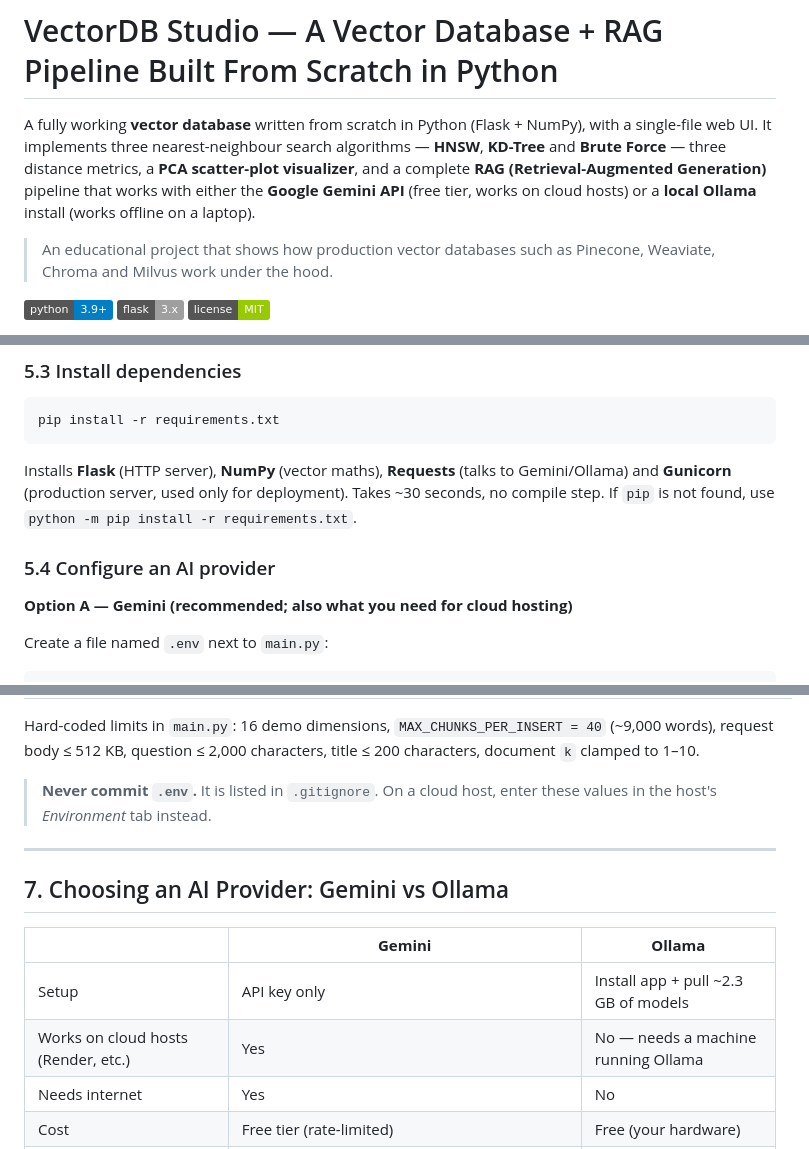
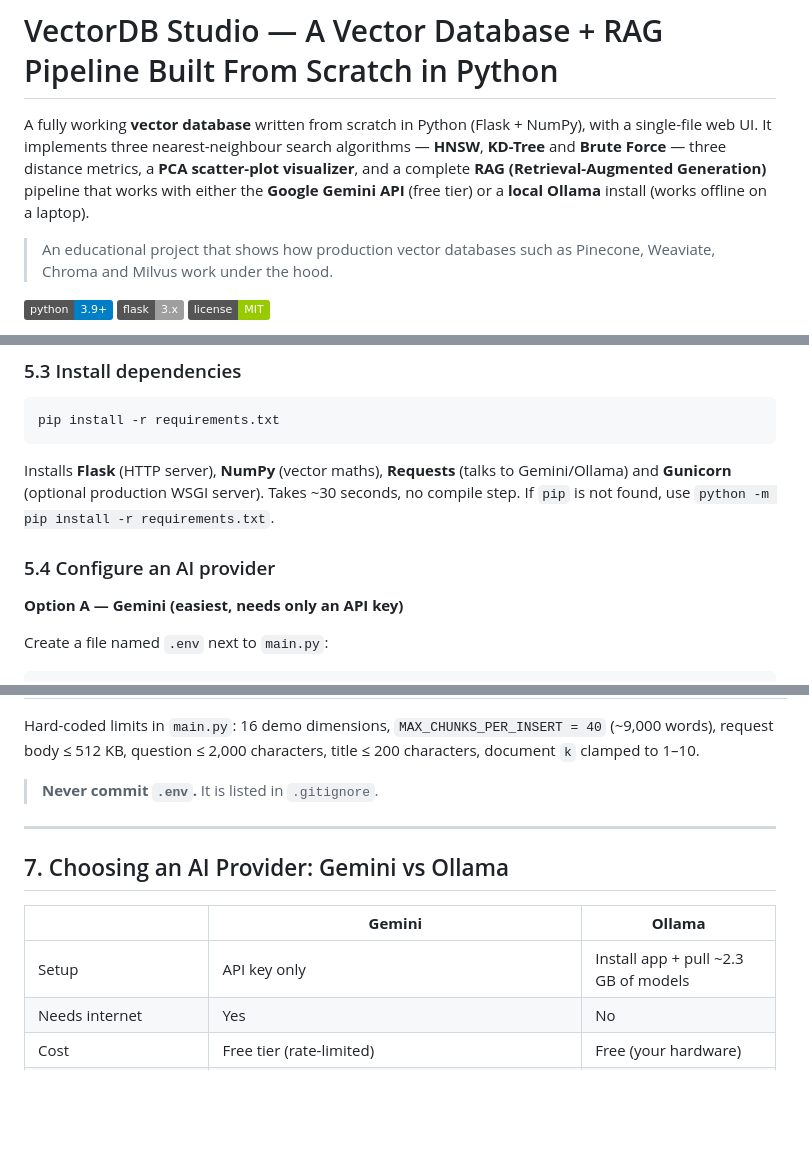
Before and after one commit to simran21122/AI_Model, a Markdown page: README.md, 3 parts joined by grey strips. Drawn GitHub-style; badges without logos; blank space fills up the shorter version.

````diff
--- a/README.md
+++ b/README.md
@@ -3,7 +3,7 @@
 A fully working **vector database** written from scratch in Python (Flask + NumPy), with a single-file web UI.
 It implements three nearest-neighbour search algorithms — **HNSW**, **KD-Tree** and **Brute Force** — three distance
 metrics, a **PCA scatter-plot visualizer**, and a complete **RAG (Retrieval-Augmented Generation)** pipeline that works
-with either the **Google Gemini API** (free tier, works on cloud hosts) or a **local Ollama** install (works offline on a laptop).
+with either the **Google Gemini API** (free tier) or a **local Ollama** install (works offline on a laptop).
 
 > An educational project that shows how production vector databases such as Pinecone, Weaviate, Chroma and Milvus work under the hood.
 
@@ -177,13 +176,13 @@ source venv/bin/activate
 pip install -r requirements.txt
 ```
 
-Installs **Flask** (HTTP server), **NumPy** (vector maths), **Requests** (talks to Gemini/Ollama) and **Gunicorn** (production
-server, used only for deployment). Takes ~30 seconds, no compile step.
+Installs **Flask** (HTTP server), **NumPy** (vector maths), **Requests** (talks to Gemini/Ollama) and **Gunicorn** (optional production
+WSGI server). Takes ~30 seconds, no compile step.
 If `pip` is not found, use `python -m pip install -r requirements.txt`.
 
 ### 5.4 Configure an AI provider
 
-**Option A — Gemini (recommended; also what you need for cloud hosting)**
+**Option A — Gemini (easiest, needs only an API key)**
 
 Create a file named `.env` next to `main.py`:
 
@@ -246,7 +245,7 @@ variable if it is **not already set**, so real environment variables (e.g. on Re
 Hard-coded limits in `main.py`: 16 demo dimensions, `MAX_CHUNKS_PER_INSERT = 40` (~9,000 words), request body ≤ 512 KB,
 question ≤ 2,000 characters, title ≤ 200 characters, document `k` clamped to 1–10.
 
-> **Never commit `.env`.** It is listed in `.gitignore`. On a cloud host, enter these values in the host's *Environment* tab instead.
+> **Never commit `.env`.** It is listed in `.gitignore`.
 
 ---
 
@@ -255,7 +254,6 @@ question ≤ 2,000 characters, title ≤ 200 characters, document `k` clamped to
 | | **Gemini** | **Ollama** |
 |---|---|---|
 | Setup | API key only | Install app + pull ~2.3 GB of models |
-| Works on cloud hosts (Render, etc.) | Yes | No — needs a machine running Ollama |
 | Needs internet | Yes | No |
 | Cost | Free tier (rate-limited) | Free (your hardware) |
 | Embedding dimensions | 768 (requested via `outputDimensionality` to save RAM) | 768 (`nomic-embed-text`) |
````
Also changed, not shown: other parts of README.md (+22 -50 lines).
